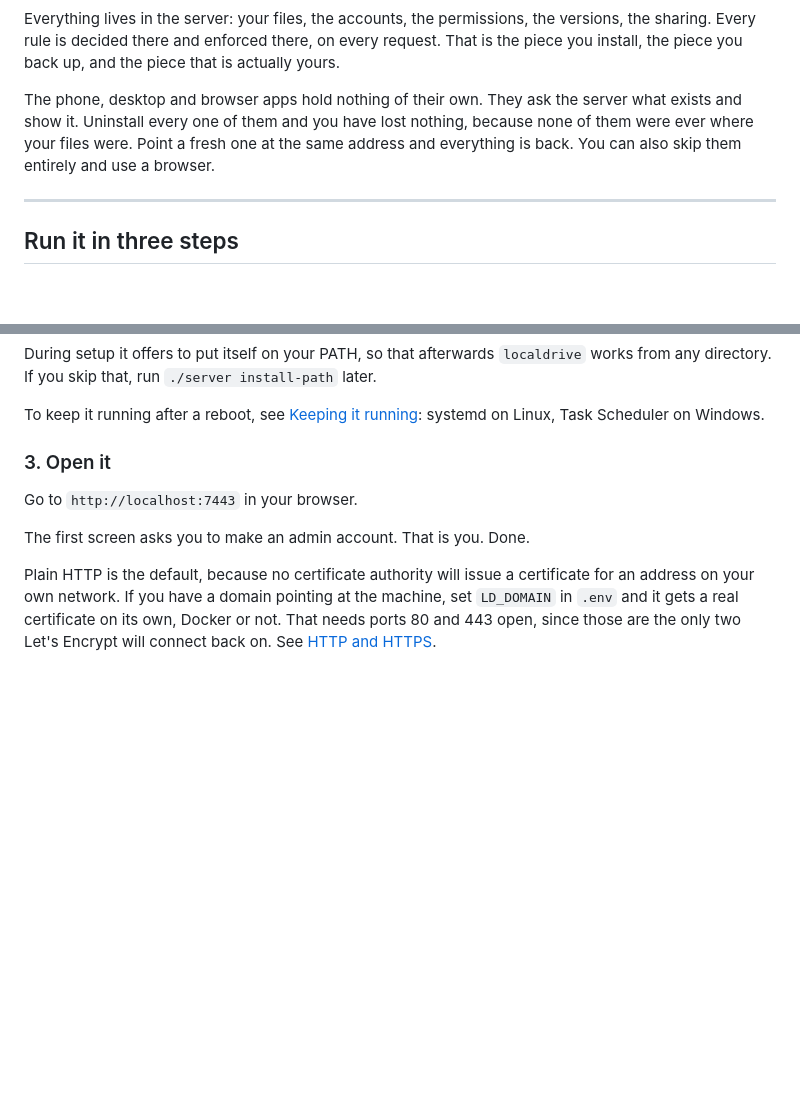
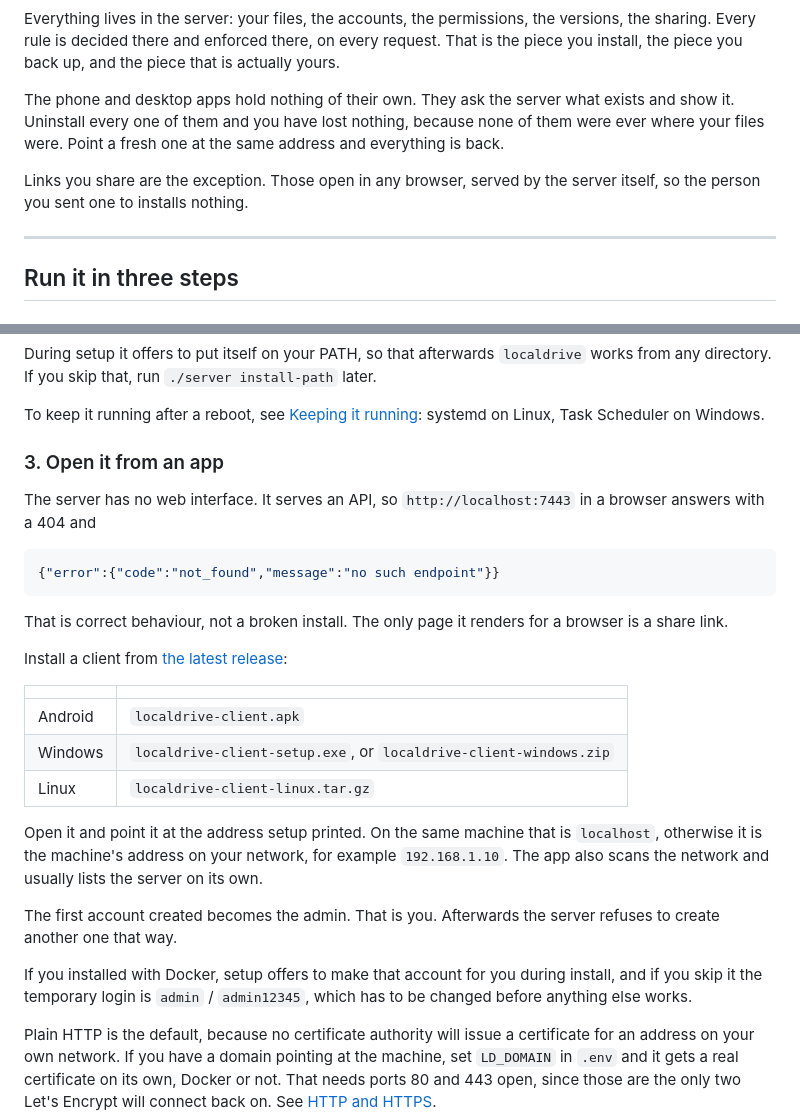
Before and after one commit to MultiX0/LocalDrive, a Markdown page: README.md, 2 parts joined by grey strips. Drawn GitHub-style; blank space fills up the shorter version.

Commit message:
Correct step 3: the server has no web interface
Opening http://localhost:7443 in a browser does not show an admin signup
screen. There is no static or SPA handler in internal/httpapi, so the
router's NotFound returns 404 with
{"error":{"code":"not_found","message":"no such endpoint"}}.
Verified against a running server.

The first admin is created by signing up from a client app, or by setup
itself under Docker. Step 3 now says that and lists the client downloads.

Also drops the claim higher up that the apps can be skipped in favour of a
browser. The only HTML the server renders is the share page at /s/{token}.

````diff
--- a/README.md
+++ b/README.md
@@ -53,11 +53,13 @@ versions, the sharing. Every rule is decided there and enforced there, on every
 request. That is the piece you install, the piece you back up, and the piece
 that is actually yours.
 
-The phone, desktop and browser apps hold nothing of their own. They ask the
-server what exists and show it. Uninstall every one of them and you have lost
-nothing, because none of them were ever where your files were. Point a fresh
-one at the same address and everything is back. You can also skip them
-entirely and use a browser.
+The phone and desktop apps hold nothing of their own. They ask the server what
+exists and show it. Uninstall every one of them and you have lost nothing,
+because none of them were ever where your files were. Point a fresh one at the
+same address and everything is back.
+
+Links you share are the exception. Those open in any browser, served by the
+server itself, so the person you sent one to installs nothing.
 
 ---
 
@@ -95,11 +97,38 @@ To keep it running after a reboot, see
 [Keeping it running](docs/self-hosting/running-always.mdx): systemd on Linux,
 Task Scheduler on Windows.
 
-### 3. Open it
+### 3. Open it from an app
 
-Go to `http://localhost:7443` in your browser.
+The server has no web interface. It serves an API, so `http://localhost:7443`
+in a browser answers with a 404 and
 
-The first screen asks you to make an admin account. That is you. Done.
+```json
+{"error":{"code":"not_found","message":"no such endpoint"}}
+```
+
+That is correct behaviour, not a broken install. The only page it renders for a
+browser is a share link.
+
+Install a client from
+[the latest release](https://github.com/MultiX0/LocalDrive/releases/latest):
+
+| | |
+|---|---|
+| Android | `localdrive-client.apk` |
+| Windows | `localdrive-client-setup.exe`, or `localdrive-client-windows.zip` |
+| Linux | `localdrive-client-linux.tar.gz` |
+
+Open it and point it at the address setup printed. On the same machine that is
+`localhost`, otherwise it is the machine's address on your network, for example
+`192.168.1.10`. The app also scans the network and usually lists the server on
+its own.
+
+The first account created becomes the admin. That is you. Afterwards the server
+refuses to create another one that way.
+
+If you installed with Docker, setup offers to make that account for you during
+install, and if you skip it the temporary login is `admin` / `admin12345`,
+which has to be changed before anything else works.
 
 Plain HTTP is the default, because no certificate authority will issue a
 certificate for an address on your own network. If you have a domain pointing
````
